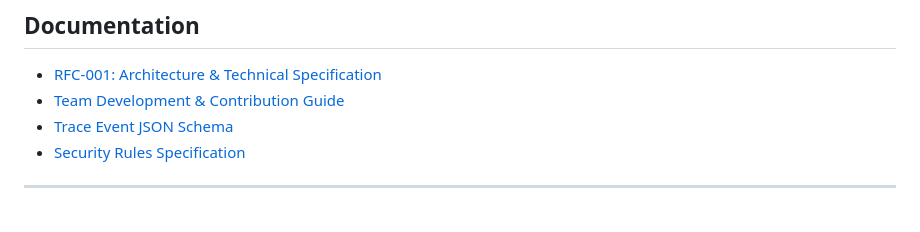
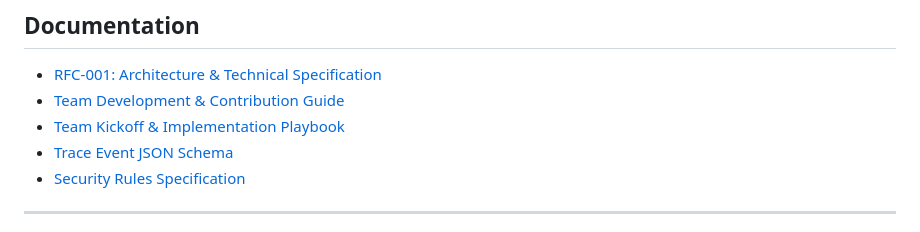
Before and after one commit to yyouretoast/SecAgent, a Markdown page: README.md, the part around the change. Drawn GitHub-style.

Commit message:
docs: add team kickoff playbook with student task allocations

```diff
--- a/README.md
+++ b/README.md
@@ -135,6 +135,7 @@ secagent/
 
 * [RFC-001: Architecture & Technical Specification](docs/RFC-001-architecture.md)
 * [Team Development & Contribution Guide](docs/CONTRIBUTING.md)
+* [Team Kickoff & Implementation Playbook](docs/PLAYBOOK.md)
 * [Trace Event JSON Schema](schemas/trace_event.schema.json)
 * [Security Rules Specification](policies/security_rules.yaml)
 
```
Also changed, not shown: docs/PLAYBOOK.md (added, +102 -0 lines).
